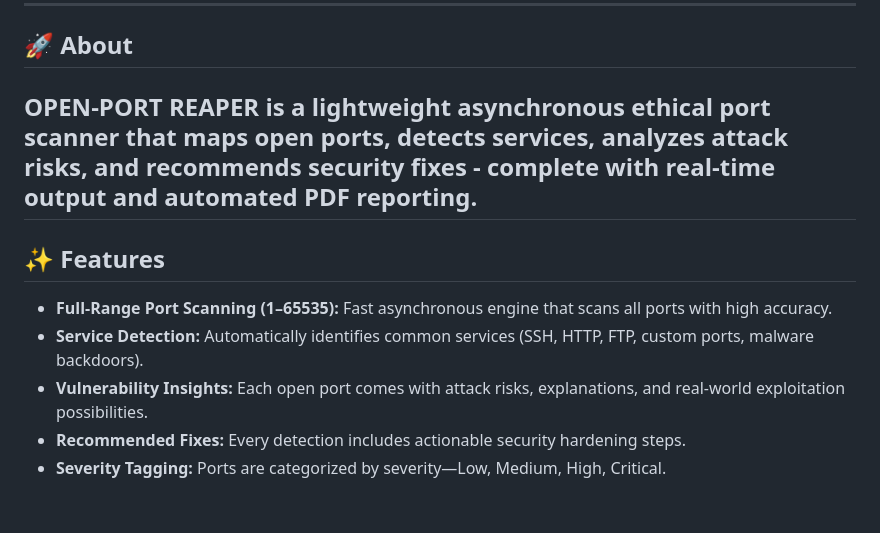
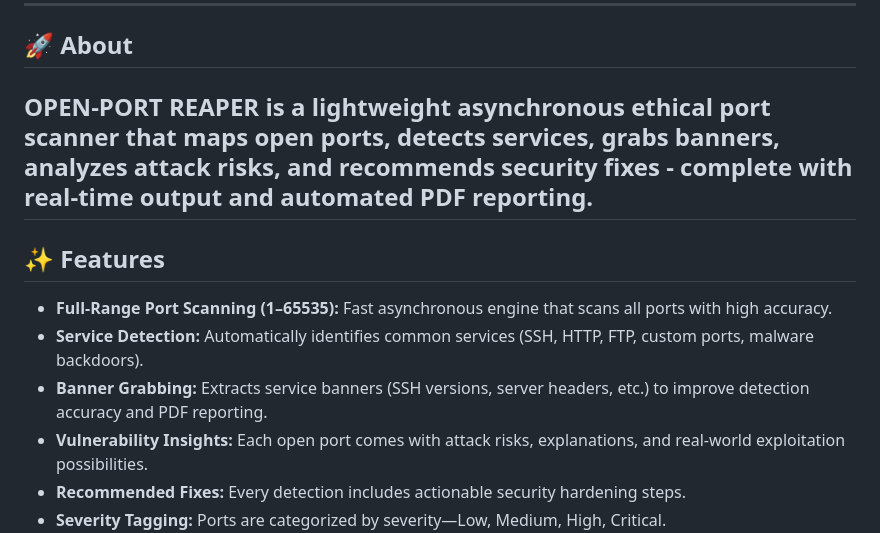
Before and after one commit to shlokkokk/open-ports-scanner, a Markdown page: README.md, the part around the change. Rendered like a GitHub page; blank space fills up the shorter version.

```diff
--- a/README.md
+++ b/README.md
@@ -17,13 +17,14 @@
 
 ## 🚀 About
 
-**OPEN-PORT REAPER** is a lightweight asynchronous ethical port scanner that maps open ports, detects services, analyzes attack risks, and recommends security fixes - complete with real-time output and automated PDF reporting.
+**OPEN-PORT REAPER** is a lightweight asynchronous ethical port scanner that maps open ports, detects services, grabs banners, analyzes attack risks, and recommends security fixes - complete with real-time output and automated PDF reporting.
 ---
 
 ## ✨ Features
 
 * **Full-Range Port Scanning (1–65535):** Fast asynchronous engine that scans all ports with high accuracy.
 * **Service Detection:** Automatically identifies common services (SSH, HTTP, FTP, custom ports, malware backdoors).
+* **Banner Grabbing:** Extracts service banners (SSH versions, server headers, etc.) to improve detection accuracy and PDF reporting.
 * **Vulnerability Insights:** Each open port comes with attack risks, explanations, and real-world exploitation possibilities.
 * **Recommended Fixes:** Every detection includes actionable security hardening steps.
 * **Severity Tagging:** Ports are categorized by severity—Low, Medium, High, Critical.
```
